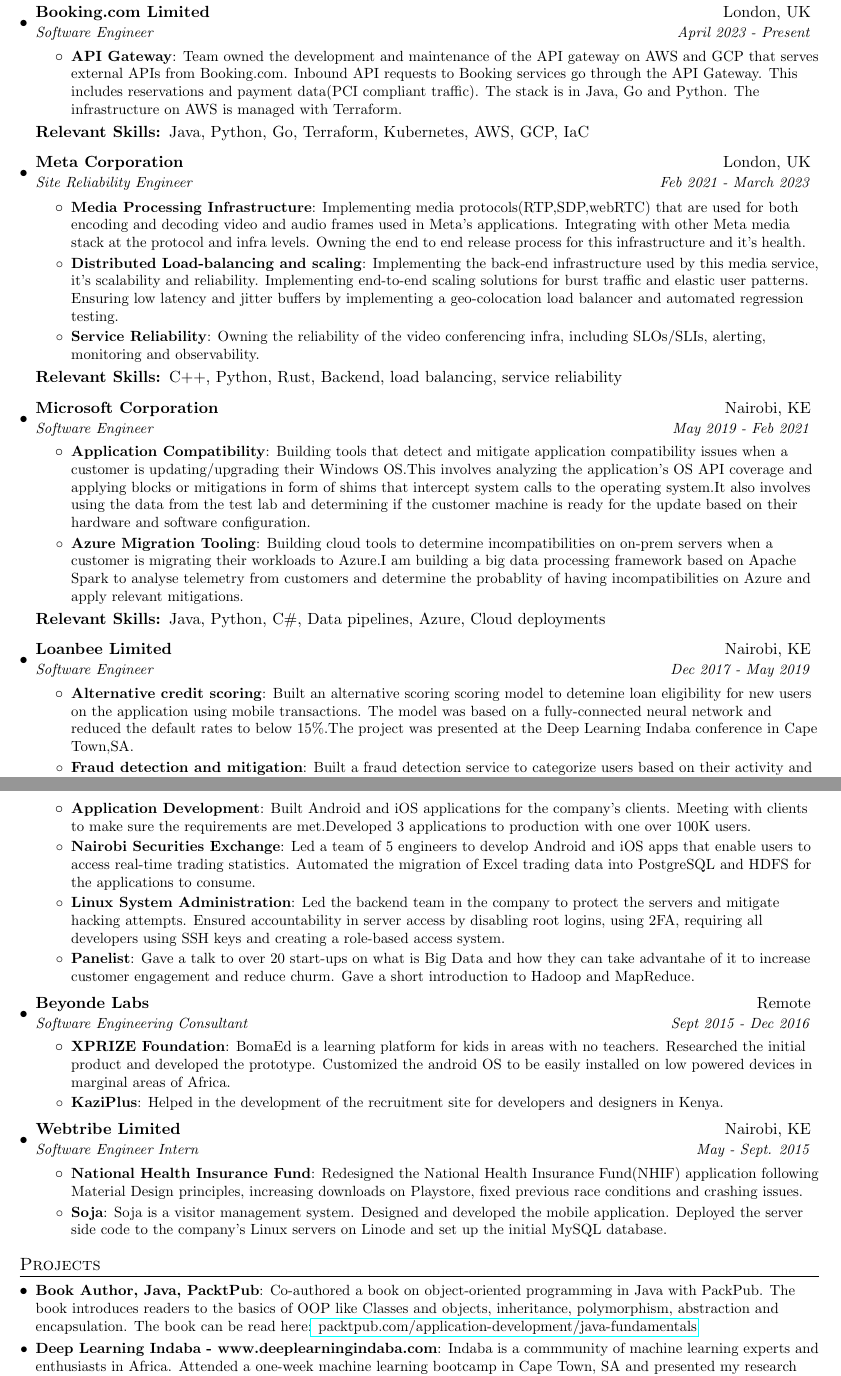
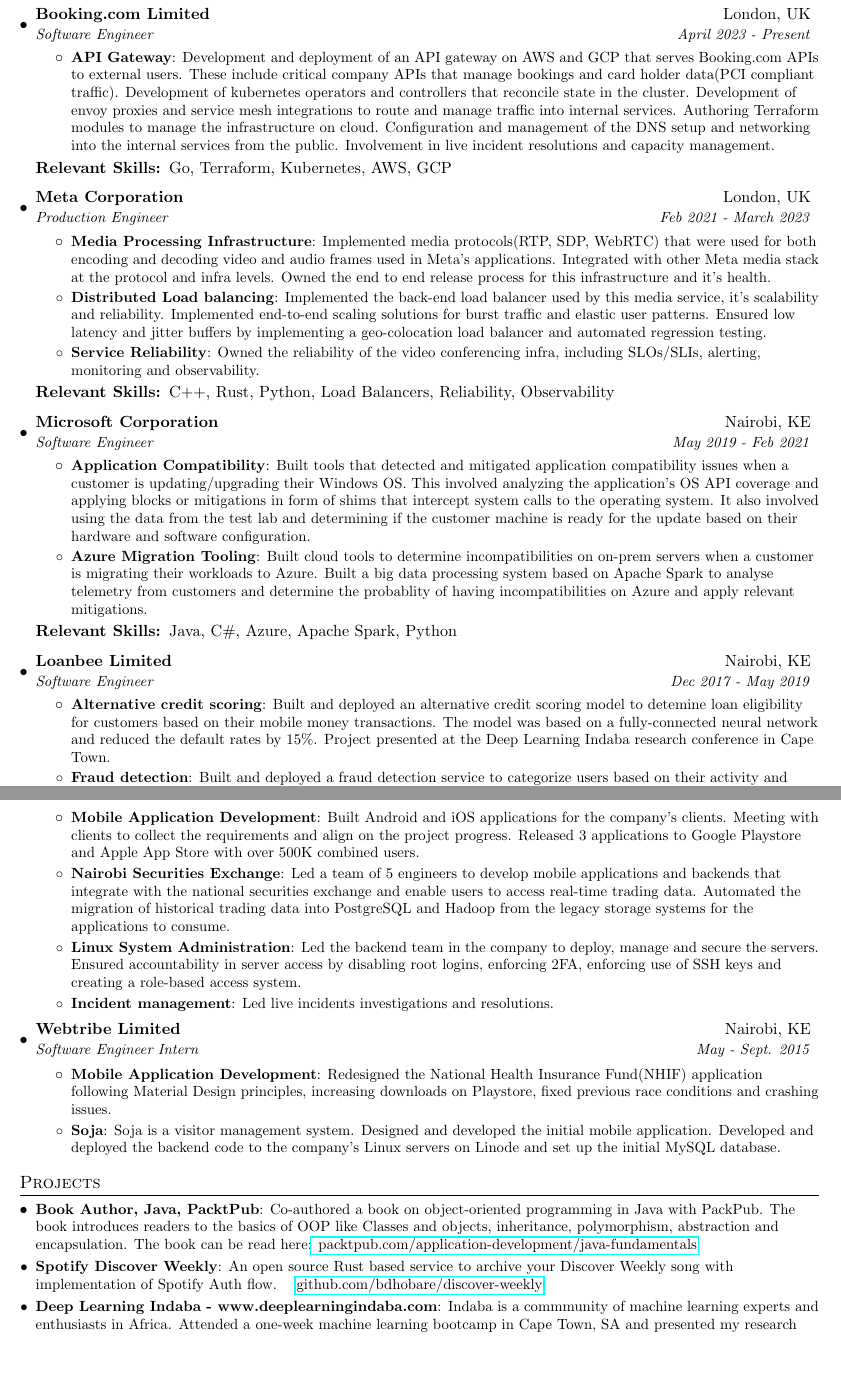
Before and after one commit to bdhobare/resume, a LaTeX CV (resume.tex): two parts of pages 1 and 2 of 2, joined at a grey line, cut so that both start at the same text, the shorter picture padded with empty space. Compiled offline with pdfLaTeX.

Commit message:
Update experience

```diff
--- a/resume.tex
+++ b/resume.tex
@@ -87,39 +87,39 @@
       {Software Engineer}{April 2023 - Present}
       \resumeItemListStart
         \resumeItem{API Gateway}
-          {Team owned the development and maintenance of the API gateway on AWS and GCP that serves external APIs from Booking.com. Inbound API requests to Booking services go through the API Gateway. This includes reservations and payment data(PCI compliant traffic). The stack is in Java, Go and Python. The infrastructure on AWS is managed with Terraform.}
+          {Development and deployment of an API gateway on AWS and GCP that serves Booking.com APIs to external users. These include critical company APIs that manage bookings and card holder data(PCI compliant traffic). Development of kubernetes operators and controllers that reconcile state in the cluster. Development of envoy proxies and service mesh integrations to route and manage traffic into internal services. Authoring Terraform modules to manage the infrastructure on cloud. Configuration and management of the DNS setup and networking into the internal services from the public. Involvement in live incident resolutions and capacity management.}
           \resumeItemListEnd
-          \textbf{Relevant Skills: }{Java, Python, Go, Terraform, Kubernetes, AWS, GCP, IaC}
+          \textbf{Relevant Skills: }{Go, Terraform, Kubernetes, AWS, GCP}
   \resumeSubheading
       {Meta Corporation}{London, UK}
-      {Site Reliability Engineer}{Feb 2021 - March 2023}
+      {Production Engineer}{Feb 2021 - March 2023}
       \resumeItemListStart
         \resumeItem{Media Processing Infrastructure}
-          {Implementing media protocols(RTP,SDP,webRTC) that are used for both encoding and decoding video and audio frames used in Meta's applications. Integrating with other Meta media stack at the protocol and infra levels. Owning the end to end release process for this infrastructure and it's health.}
-          \resumeItem{Distributed Load-balancing and scaling}
-          {Implementing the back-end infrastructure used by this media service, it's scalability and reliability. Implementing end-to-end scaling solutions for burst traffic and elastic user patterns. Ensuring low latency and jitter buffers by implementing a geo-colocation load balancer and automated regression testing.}
+          {Implemented media protocols(RTP, SDP, WebRTC) that were used for both encoding and decoding video and audio frames used in Meta's applications. Integrated with other Meta media stack at the protocol and infra levels. Owned the end to end release process for this infrastructure and it's health.}
+          \resumeItem{Distributed Load balancing}
+          {Implemented the back-end load balancer used by this media service, it's scalability and reliability. Implemented end-to-end scaling solutions for burst traffic and elastic user patterns. Ensured low latency and jitter buffers by implementing a geo-colocation load balancer and automated regression testing.}
            \resumeItem{Service Reliability}
-          {Owning the reliability of the video conferencing infra, including SLOs/SLIs, alerting, monitoring and observability.}
+          {Owned the reliability of the video conferencing infra, including SLOs/SLIs, alerting, monitoring and observability.}
           \resumeItemListEnd
-          \textbf{Relevant Skills: }{C++, Python, Rust, Backend, load balancing, service reliability}
+          \textbf{Relevant Skills: }{C++, Rust, Python, Load Balancers, Reliability, Observability}
   \resumeSubheading
       {Microsoft Corporation}{Nairobi, KE}
       {Software Engineer}{May 2019 - Feb 2021}
       \resumeItemListStart
         \resumeItem{Application Compatibility}
-          {Building tools that detect and mitigate application compatibility issues when a customer is updating/upgrading their Windows OS.This involves analyzing the application's OS API coverage and applying blocks or mitigations in form of shims that intercept system calls to the operating system.It also involves using the data from the test lab and determining  if the customer machine is ready for the update based on their hardware and software configuration.}
+          {Built tools that detected and mitigated application compatibility issues when a customer is updating/upgrading their Windows OS. This involved analyzing the application's OS API coverage and applying blocks or mitigations in form of shims that intercept system calls to the operating system. It also involved using the data from the test lab and determining  if the customer machine is ready for the update based on their hardware and software configuration.}
         \resumeItem{Azure Migration Tooling}
-          {Building cloud tools to determine incompatibilities on on-prem servers when a customer is migrating their workloads to Azure.I am building a big data processing framework based on Apache Spark to analyse telemetry from customers and determine the probablity of having incompatibilities on Azure and apply relevant mitigations.}
+          {Built cloud tools to determine incompatibilities on on-prem servers when a customer is migrating their workloads to Azure. Built a big data processing system based on Apache Spark to analyse telemetry from customers and determine the probablity of having incompatibilities on Azure and apply relevant mitigations.}
           \resumeItemListEnd
-		  \textbf{Relevant Skills: }{Java, Python, C\#, Data pipelines, Azure, Cloud deployments}
+		  \textbf{Relevant Skills: }{Java, C\#, Azure, Apache Spark, Python}
 \resumeSubheading
       {Loanbee Limited}{Nairobi, KE}
       {Software Engineer}{Dec 2017 - May 2019}
       \resumeItemListStart
         \resumeItem{Alternative credit scoring}
-          {Built an alternative scoring scoring model to detemine loan eligibility for new users on the application using mobile transactions. The model was based on a fully-connected neural network and reduced the default rates to below 15\%.The project was presented at the Deep Learning Indaba conference in Cape Town,SA.}
-        \resumeItem{Fraud detection and mitigation}
-          {Built a fraud detection service to categorize users based on their activity and payment behaviour on the system. The model reduced cases of fraudulent people getting loans and items on credit. The model was based on gradient boosted trees and fully-connected neural networks.}
-        \resumeItem{ETL Data Pipeline}
-          {Built the data pipeline to clean and extract useful information from the data collected from customers while ensuring privacy.The pipeline was based on Apache Airflow and Apache Spark, backed with Google Dataflow and Pubsub. The pipeline was also used by the data science team to quickly iterate and test their models.}
+          {Built and deployed an alternative credit scoring model to detemine  loan eligibility for customers based on their mobile money transactions. The model was based on a fully-connected neural network and reduced the default rates by 15\%. Project presented at the Deep Learning Indaba research conference in Cape Town.}
+        \resumeItem{Fraud detection}
+          {Built and deployed a fraud detection service to categorize users based on their activity and payment behaviour on the system. The model reduced cases of fraudulent people getting loans and items on credit. The model was based on gradient boosted trees and fully-connected neural networks.}
+        \resumeItem{ETL Data Pipelines}
+          {Built the data pipelines to clean and extract useful information from the data collected from customers while ensuring privacy.The pipeline was based on Apache Airflow and Apache Spark, backed with Google Dataflow and Pubsub. The pipeline was also used by the data science team to quickly iterate and test their models.}
       \resumeItemListEnd
@@ -132,30 +131,21 @@
-          {Built Android and iOS applications for the company's clients. Meeting with clients to make sure the requirements are met.Developed 3 applications to production with one over 100K users.}
+      \resumeItem{Mobile Application Development}
+          {Built Android and iOS applications for the company's clients. Meeting with clients to collect the requirements and align on the project progress. Released 3 applications to Google Playstore and Apple App Store with over 500K combined users.}
         \resumeItem{Nairobi Securities Exchange}
-          {Led a team of 5 engineers to develop Android and iOS apps that enable users to access real-time trading statistics. Automated the migration of Excel trading data into PostgreSQL and HDFS for the applications to consume.}
+          {Led a team of 5 engineers to develop mobile applications and backends that integrate with the national securities exchange and enable users to access real-time trading data. Automated the migration of historical trading data into PostgreSQL and Hadoop from the legacy storage systems for the applications to consume.}
         \resumeItem{Linux System Administration}
-          {Led the backend team in the company to protect the servers and mitigate hacking attempts. Ensured accountability in server access by disabling root logins, using 2FA, requiring all developers using SSH keys and creating a role-based access system.}
-        \resumeItem{Panelist}
-          {Gave a talk to over 20 start-ups on what is Big Data and how they can take advantahe of it to increase customer engagement and reduce churm. Gave a short introduction to Hadoop and MapReduce.}
-      \resumeItemListEnd
-
-    \resumeSubheading
-      {Beyonde Labs}{Remote}
-      {Software Engineering Consultant}{Sept 2015 - Dec 2016}
-      \resumeItemListStart
-        \resumeItem{XPRIZE Foundation}
-          {BomaEd is a learning platform for kids in areas with no teachers. Researched the initial product and developed the prototype. Customized the android OS to be easily installed on low powered devices in marginal areas of Africa.}
-        \resumeItem{KaziPlus}
-          {Helped in the development of the recruitment site for developers and designers in Kenya.}
+          {Led the backend team in the company to deploy, manage and secure the servers. Ensured accountability in server access by disabling root logins, enforcing 2FA, enforcing use of SSH keys and creating a role-based access system.}
+        \resumeItem{Incident management}
+          {Led live incidents investigations and resolutions.}
       \resumeItemListEnd
 
     \resumeSubheading
       {Webtribe Limited}{Nairobi, KE}
       {Software Engineer Intern}{May - Sept. 2015}
       \resumeItemListStart
-        \resumeItem{National Health Insurance Fund}
+        \resumeItem{Mobile Application Development}
           {Redesigned the National Health Insurance Fund(NHIF) application following Material Design principles, increasing downloads on Playstore, fixed previous race conditions and crashing issues.}
         \resumeItem{Soja}
-          {Soja is a visitor management system. Designed and developed the mobile application. Deployed the server side code to the company's Linux servers on Linode and set up the initial MySQL database.}
+          {Soja is a visitor management system. Designed and developed the initial mobile application. Developed and deployed the backend code to the company's Linux servers on Linode and set up the initial MySQL database.}
       \resumeItemListEnd
 
   \resumeSubHeadingListEnd
@@ -166,6 +156,8 @@
   \resumeSubHeadingListStart
 	\resumeSubItem{Book Author, Java, PacktPub}
       {Co-authored a book on object-oriented programming in Java with PackPub. The book introduces readers to the basics of OOP like Classes and objects, inheritance, polymorphism, abstraction and encapsulation. The book can be read here:\href{https://www.packtpub.com/application-development/java-fundamentals}{ packtpub.com/application-development/java-fundamentals}}
+	\resumeSubItem {Spotify Discover Weekly}
+	{An open source Rust based service to archive your Discover Weekly song with implementation of Spotify Auth flow.}\href{https://github.com/bdhobare/discover-weekly}{github.com/bdhobare/discover-weekly}
   	\resumeSubItem{Deep Learning Indaba - www.deeplearningindaba.com}
       {Indaba is a commmunity of machine learning experts and enthusiasts in Africa. Attended a one-week machine learning bootcamp in Cape Town, SA and presented my research work on credit scoring as a poster. Co-organized the 2019 Indaba in Kenya with over 500 researchers and students in attendance.}
   	\resumeSubItem{Black in AI workshop at NeurIPS}
```
Also changed, not shown: resume.pdf, resume.tex (13 more changed lines).
